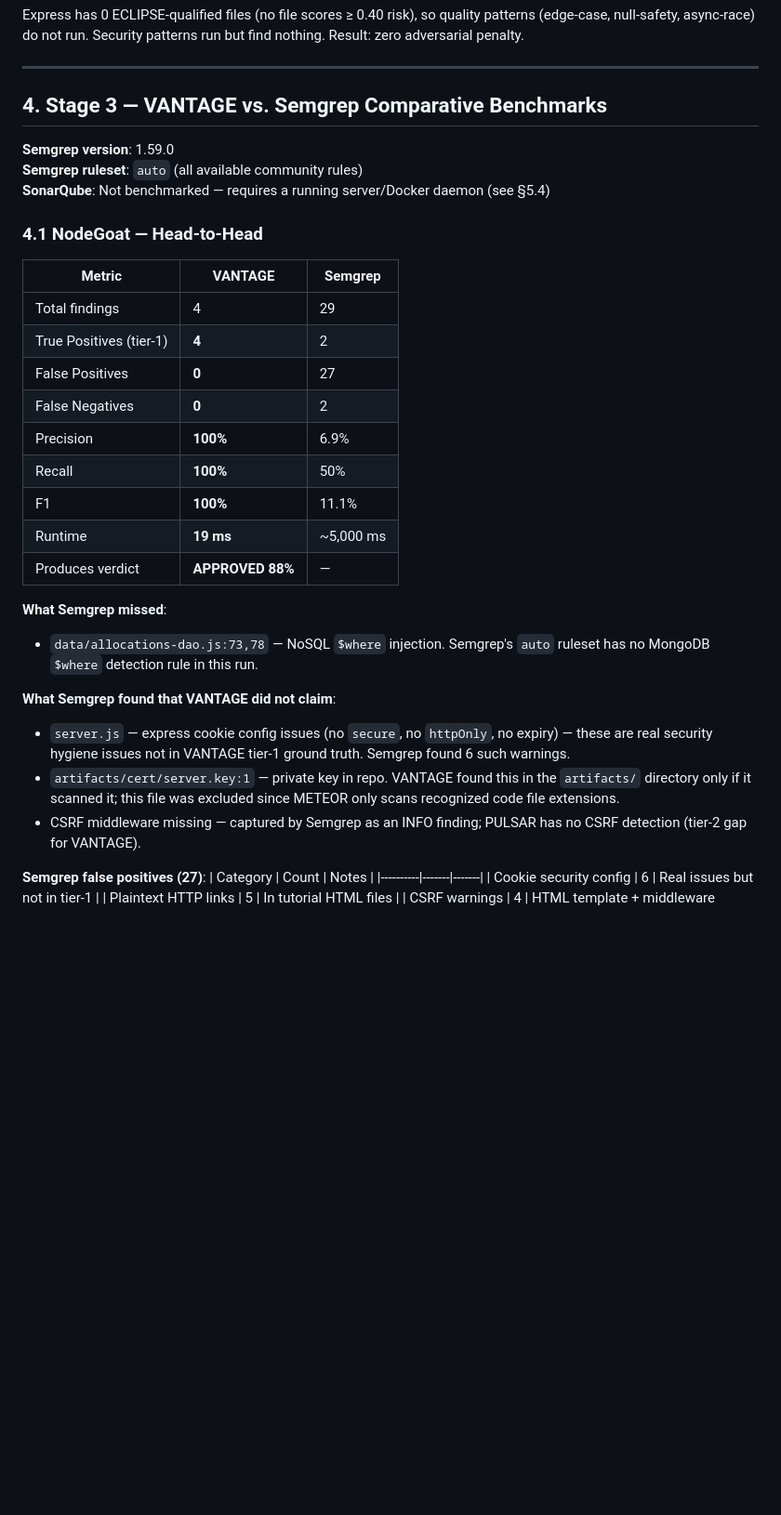
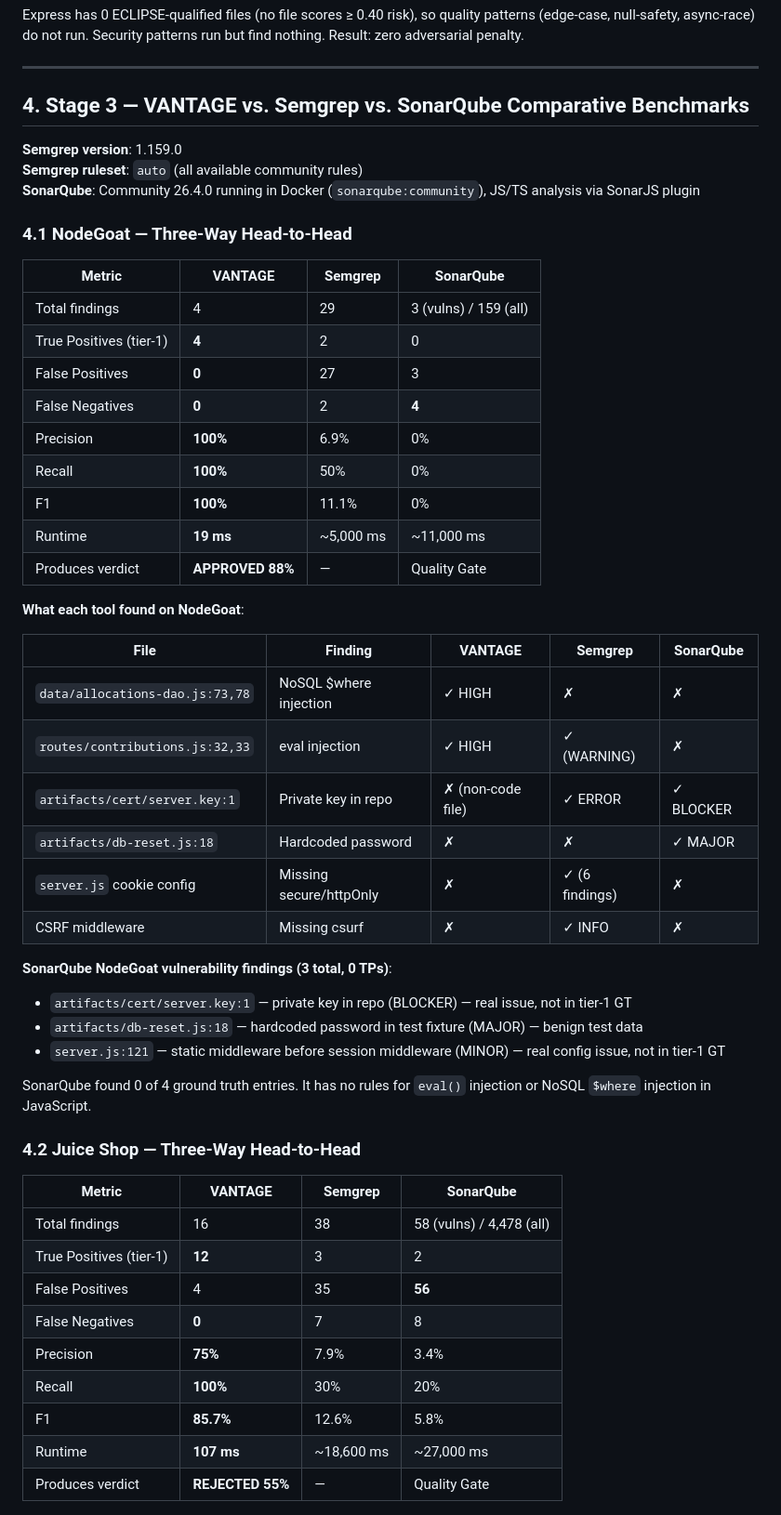
Before and after one commit to jourdanlabs/vantage, a Markdown page: benchmarks/VANTAGE_BENCHMARK_REPORT.md, the part around one of its changes. Shown at 93% size. GitHub-like rendering; blank space fills up the shorter version.

```diff
--- a/benchmarks/VANTAGE_BENCHMARK_REPORT.md
+++ b/benchmarks/VANTAGE_BENCHMARK_REPORT.md
@@ -195,32 +197,55 @@ Express has 0 ECLIPSE-qualified files (no file scores ≥ 0.40 risk), so quality
 
 ---
 
-## 4. Stage 3 — VANTAGE vs. Semgrep Comparative Benchmarks
+## 4. Stage 3 — VANTAGE vs. Semgrep vs. SonarQube Comparative Benchmarks
 
-**Semgrep version**: 1.59.0
+**Semgrep version**: 1.159.0
 **Semgrep ruleset**: `auto` (all available community rules)
-**SonarQube**: Not benchmarked — requires a running server/Docker daemon (see §5.4)
+**SonarQube**: Community 26.4.0 running in Docker (`sonarqube:community`), JS/TS analysis via SonarJS plugin
 
-### 4.1 NodeGoat — Head-to-Head
+### 4.1 NodeGoat — Three-Way Head-to-Head
 
-| Metric | VANTAGE | Semgrep |
-|--------|---------|---------|
-| Total findings | 4 | 29 |
-| True Positives (tier-1) | **4** | 2 |
-| False Positives | **0** | 27 |
-| False Negatives | **0** | 2 |
-| Precision | **100%** | 6.9% |
-| Recall | **100%** | 50% |
-| F1 | **100%** | 11.1% |
-| Runtime | **19 ms** | ~5,000 ms |
-| Produces verdict | **APPROVED 88%** | — |
+| Metric | VANTAGE | Semgrep | SonarQube |
+|--------|---------|---------|-----------|
+| Total findings | 4 | 29 | 3 (vulns) / 159 (all) |
+| True Positives (tier-1) | **4** | 2 | 0 |
+| False Positives | **0** | 27 | 3 |
+| False Negatives | **0** | 2 | **4** |
+| Precision | **100%** | 6.9% | 0% |
+| Recall | **100%** | 50% | 0% |
+| F1 | **100%** | 11.1% | 0% |
+| Runtime | **19 ms** | ~5,000 ms | ~11,000 ms |
+| Produces verdict | **APPROVED 88%** | — | Quality Gate |
 
-**What Semgrep missed**:
-- `data/allocations-dao.js:73,78` — NoSQL `$where` injection. Semgrep's `auto` ruleset has no MongoDB `$where` detection rule in this run.
+**What each tool found on NodeGoat**:
 
-**What Semgrep found that VANTAGE did not claim**:
-- `server.js` — express cookie config issues (no `secure`, no `httpOnly`, no expiry) — these are real security hygiene issues not in VANTAGE tier-1 ground truth. Semgrep found 6 such warnings.
-- `artifacts/cert/server.key:1` — private key in repo. VANTAGE found this in the `artifacts/` directory only if it scanned it; this file was excluded since METEOR only scans recognized code file extensions.
-- CSRF middleware missing — captured by Semgrep as an INFO finding; PULSAR has no CSRF detection (tier-2 gap for VANTAGE).
+| File | Finding | VANTAGE | Semgrep | SonarQube |
+|------|---------|---------|---------|-----------|
+| `data/allocations-dao.js:73,78` | NoSQL $where injection | ✓ HIGH | ✗ | ✗ |
+| `routes/contributions.js:32,33` | eval injection | ✓ HIGH | ✓ (WARNING) | ✗ |
+| `artifacts/cert/server.key:1` | Private key in repo | ✗ (non-code file) | ✓ ERROR | ✓ BLOCKER |
+| `artifacts/db-reset.js:18` | Hardcoded password | ✗ | ✗ | ✓ MAJOR |
+| `server.js` cookie config | Missing secure/httpOnly | ✗ | ✓ (6 findings) | ✗ |
+| CSRF middleware | Missing csurf | ✗ | ✓ INFO | ✗ |
 
-**Semgrep false positives (27)**:
+**SonarQube NodeGoat vulnerability findings (3 total, 0 TPs)**:
+- `artifacts/cert/server.key:1` — private key in repo (BLOCKER) — real issue, not in tier-1 GT
+- `artifacts/db-reset.js:18` — hardcoded password in test fixture (MAJOR) — benign test data
+- `server.js:121` — static middleware before session middleware (MINOR) — real config issue, not in tier-1 GT
+
+SonarQube found 0 of 4 ground truth entries. It has no rules for `eval()` injection or NoSQL `$where` injection in JavaScript.
+
+### 4.2 Juice Shop — Three-Way Head-to-Head
+
+| Metric | VANTAGE | Semgrep | SonarQube |
+|--------|---------|---------|-----------|
+| Total findings | 16 | 38 | 58 (vulns) / 4,478 (all) |
+| True Positives (tier-1) | **12** | 3 | 2 |
+| False Positives | 4 | 35 | **56** |
+| False Negatives | **0** | 7 | 8 |
+| Precision | **75%** | 7.9% | 3.4% |
+| Recall | **100%** | 30% | 20% |
+| F1 | **85.7%** | 12.6% | 5.8% |
+| Runtime | **107 ms** | ~18,600 ms | ~27,000 ms |
+| Produces verdict | **REJECTED 55%** | — | Quality Gate |
+
```
Also changed, not shown: other parts of benchmarks/VANTAGE_BENCHMARK_REPORT.md (+76 -111 lines).
